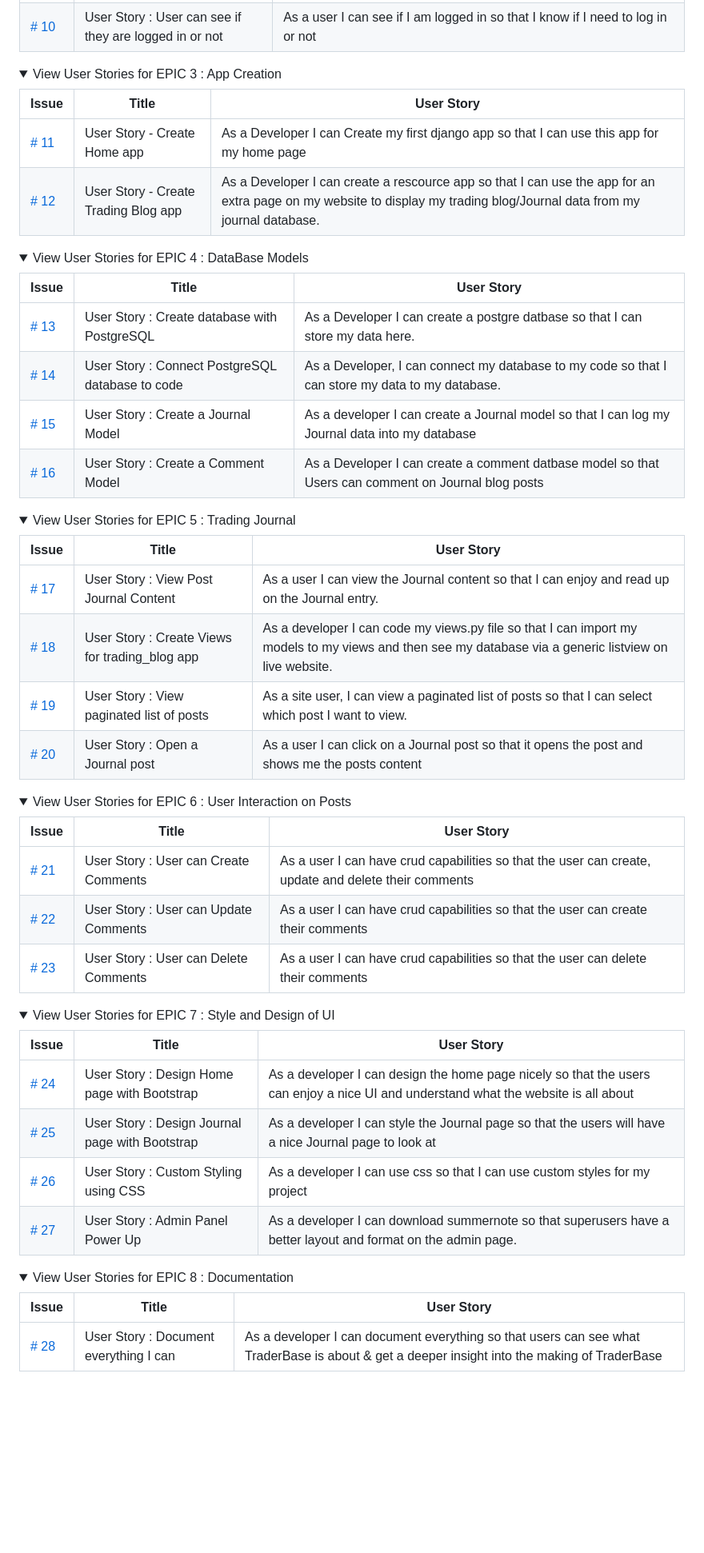
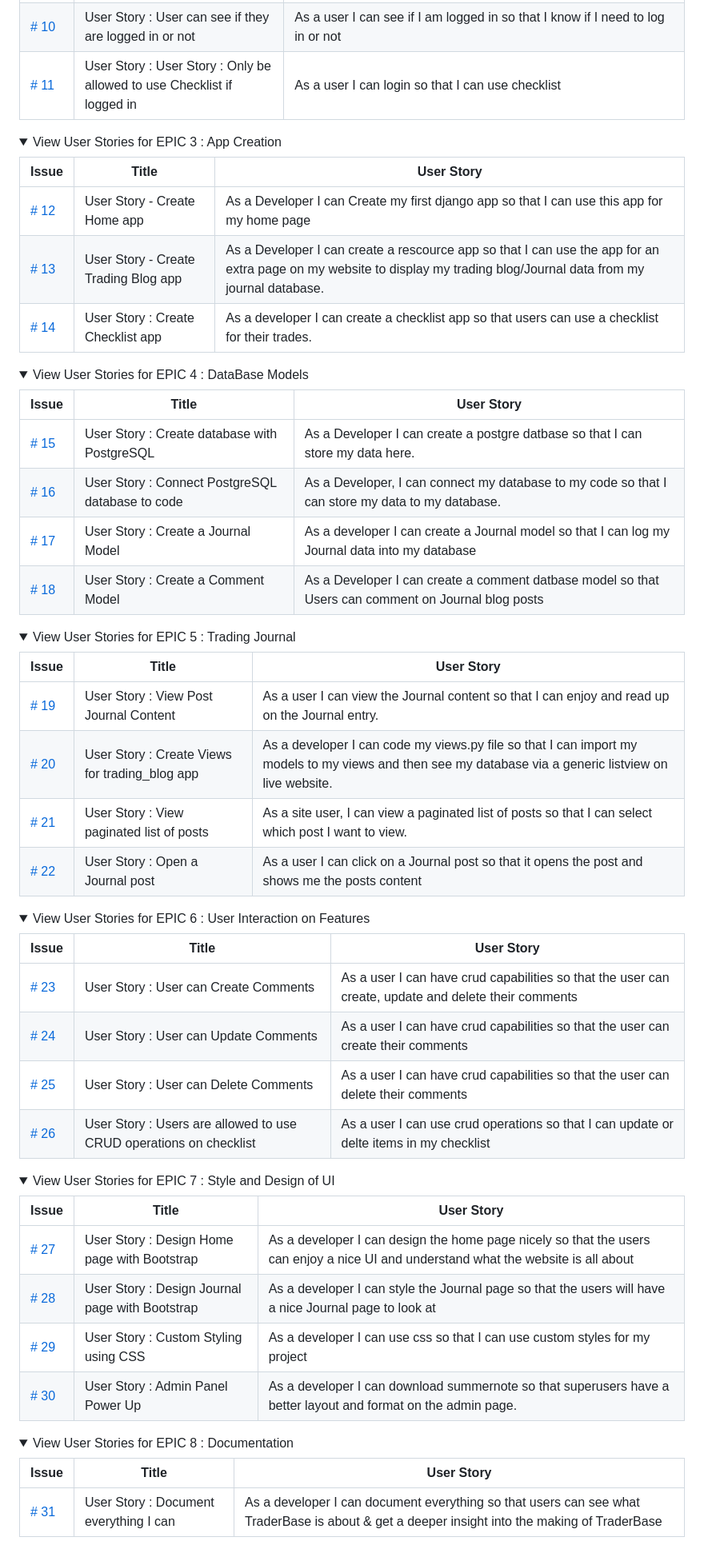
Before and after one commit to BreakellrZ/trader_base, a Markdown page: README.md, the part around the change printed below. Shown: that part at 80% size. Rendered like a GitHub page; folded sections open; blank space fills up the shorter version.

Commit message:
Update readme, added in checklist tests and wireframes, plus new checklist user stories

```diff
--- a/README.md
+++ b/README.md
@@ -88,6 +89,7 @@ View User Stories for EPIC 2 : User Authorization and Authentication
 | [# 8](https://github.com/BreakellrZ/trader_base/issues/21) | User Story - Create Superuser |  As a developer, I can create a superuser so that I can control and view my database. |
 | [# 9](https://github.com/BreakellrZ/trader_base/issues/35) | User Story - Journal page can only be seen if user is logged in |  As a developer I can  make it so users only see the Journal page if they sign up  so that it gets people to sign up and gets them to comment on journal posts |
 | [# 10](https://github.com/BreakellrZ/trader_base/issues/34) | User Story : User can see if they are logged in or not |  As a user I can see if I am logged in so that I know if I need to log in or not |
+| [# 11](https://github.com/BreakellrZ/trader_base/issues/42) | User Story : User Story : Only be allowed to use Checklist if logged in |  As a user I can login so that I can use checklist |
 
 </details>
 
@@ -98,8 +100,10 @@ View User Stories for EPIC 3 : App Creation
 
 | Issue                                                               | Title                                  | User Story                                                                                                                 |
 | ------------------------------------------------------------------- | -------------------------------------- | -------------------------------------------------------------------------------------------------------------------------- |
-| [# 11](https://github.com/BreakellrZ/trader_base/issues/14) | User Story - Create Home app | As a Developer I can Create my first django app so that I can use this app for my home page     |
-| [# 12](https://github.com/BreakellrZ/trader_base/issues/16) | User Story - Create Trading Blog app | As a Developer I can create a rescource app so that I can use the app for an extra page on my website to display my trading blog/Journal data from my journal database. |
+| [# 12](https://github.com/BreakellrZ/trader_base/issues/14) | User Story - Create Home app | As a Developer I can Create my first django app so that I can use this app for my home page     |
+| [# 13](https://github.com/BreakellrZ/trader_base/issues/16) | User Story - Create Trading Blog app | As a Developer I can create a rescource app so that I can use the app for an extra page on my website to display my trading blog/Journal data from my journal database. |
+| [# 14](https://github.com/BreakellrZ/trader_base/issues/41) |  User Story : Create Checklist app| As a developer I can create a checklist app so that users can use a checklist for their trades. |
+
 
 </details>
 
@@ -111,10 +115,10 @@ View User Stories for EPIC 4 : DataBase Models
 
 | Issue                                                               | Title                                  | User Story                                                                                                                 |
 | ------------------------------------------------------------------- | -------------------------------------- | -------------------------------------------------------------------------------------------------------------------------- |
-| [# 13](https://github.com/BreakellrZ/trader_base/issues/19) | User Story : Create database with PostgreSQL | As a Developer I can create a postgre datbase so that I can store my data here.     |
-| [# 14](https://github.com/BreakellrZ/trader_base/issues/20) |User Story : Connect PostgreSQL database to code | As a Developer, I can connect my database to my code so that I can store my data to my database. |
-| [# 15](https://github.com/BreakellrZ/trader_base/issues/23) | User Story : Create a Journal Model| As a developer I can create a Journal model so that I can log my Journal data into my database |
-| [# 16](https://github.com/BreakellrZ/trader_base/issues/24) | User Story : Create a Comment Model| As a Developer I can create a comment datbase model so that Users can comment on Journal blog posts |
+| [# 15](https://github.com/BreakellrZ/trader_base/issues/19) | User Story : Create database with PostgreSQL | As a Developer I can create a postgre datbase so that I can store my data here.     |
+| [# 16](https://github.com/BreakellrZ/trader_base/issues/20) |User Story : Connect PostgreSQL database to code | As a Developer, I can connect my database to my code so that I can store my data to my database. |
+| [# 17](https://github.com/BreakellrZ/trader_base/issues/23) | User Story : Create a Journal Model| As a developer I can create a Journal model so that I can log my Journal data into my database |
+| [# 18](https://github.com/BreakellrZ/trader_base/issues/24) | User Story : Create a Comment Model| As a Developer I can create a comment datbase model so that Users can comment on Journal blog posts |
 
 </details>
 
@@ -125,23 +129,24 @@ View User Stories for EPIC 5 : Trading Journal
 
 | Issue                                                               | Title                                  | User Story                                                                                                                 |
 | ------------------------------------------------------------------- | -------------------------------------- | -------------------------------------------------------------------------------------------------------------------------- |
-| [# 17](https://github.com/BreakellrZ/trader_base/issues/32) | User Story : View Post Journal Content | As a user I can view the Journal content so that I can enjoy and read up on the Journal entry. |
-| [# 18](https://github.com/BreakellrZ/trader_base/issues/25) | User Story : Create Views for trading_blog app| As a developer I can code my views.py file so that I can import my models to my views and then see my database via a generic listview on live website. |
-| [# 19](https://github.com/BreakellrZ/trader_base/issues/18) | User Story : View paginated list of posts| As a site user, I can view a paginated list of posts so that I can select which post I want to view. |
-| [# 20](https://github.com/BreakellrZ/trader_base/issues/29) | User Story : Open a Journal post| As a user I can click on a Journal post so that it opens the post and shows me the posts content |
+| [# 19](https://github.com/BreakellrZ/trader_base/issues/32) | User Story : View Post Journal Content | As a user I can view the Journal content so that I can enjoy and read up on the Journal entry. |
+| [# 20](https://github.com/BreakellrZ/trader_base/issues/25) | User Story : Create Views for trading_blog app| As a developer I can code my views.py file so that I can import my models to my views and then see my database via a generic listview on live website. |
+| [# 21](https://github.com/BreakellrZ/trader_base/issues/18) | User Story : View paginated list of posts| As a site user, I can view a paginated list of posts so that I can select which post I want to view. |
+| [# 22](https://github.com/BreakellrZ/trader_base/issues/29) | User Story : Open a Journal post| As a user I can click on a Journal post so that it opens the post and shows me the posts content |
 
 </details>
 
 <details>
 <summary>
-View User Stories for EPIC 6 : User Interaction on Posts
+View User Stories for EPIC 6 : User Interaction on Features
 </summary>
 
 | Issue                                                               | Title                                  | User Story                                                                                                                 |
 | ------------------------------------------------------------------- | -------------------------------------- | -------------------------------------------------------------------------------------------------------------------------- |
-| [# 21](https://github.com/BreakellrZ/trader_base/issues/33) | User Story : User can Create Comments  | As a user I can have crud capabilities so that the user can create, update and delete their comments |
-| [# 22](https://github.com/BreakellrZ/trader_base/issues/38) | User Story : User can Update Comments | As a user I can have crud capabilities so that the user can create their comments |
-| [# 23](https://github.com/BreakellrZ/trader_base/issues/39) | User Story : User can Delete Comments | As a user I can have crud capabilities so that the user can delete their comments |
+| [# 23](https://github.com/BreakellrZ/trader_base/issues/33) | User Story : User can Create Comments  | As a user I can have crud capabilities so that the user can create, update and delete their comments |
+| [# 24](https://github.com/BreakellrZ/trader_base/issues/38) | User Story : User can Update Comments | As a user I can have crud capabilities so that the user can create their comments |
+| [# 25](https://github.com/BreakellrZ/trader_base/issues/39) | User Story : User can Delete Comments | As a user I can have crud capabilities so that the user can delete their comments |
+| [# 26](https://github.com/BreakellrZ/trader_base/issues/43) | User Story : Users are allowed to use CRUD operations on checklist | As a user I can use crud operations so that I can update or delte items in my checklist|
 
 </details>
 
@@ -152,10 +157,10 @@ View User Stories for EPIC 7 : Style and Design of UI
 
 | Issue                                                               | Title                                  | User Story                                                                                                                 |
 | ------------------------------------------------------------------- | -------------------------------------- | -------------------------------------------------------------------------------------------------------------------------- |
-| [# 24](https://github.com/BreakellrZ/trader_base/issues/27) | User Story : Design Home page with Bootstrap | As a developer I can design the home page nicely so that the users can enjoy a nice UI and understand what the website is all about |
-| [# 25](https://github.com/BreakellrZ/trader_base/issues/28) | User Story : Design Journal page with Bootstrap|As a developer I can style the Journal page so that the users will have a nice Journal page to look at |
-| [# 26](https://github.com/BreakellrZ/trader_base/issues/37) | User Story : Custom Styling using CSS | As a developer I can use css so that I can use custom styles for my project |
-| [# 27](https://github.com/BreakellrZ/trader_base/issues/26) | User Story : Admin Panel Power Up | As a developer I can download summernote so that superusers have a better layout and format on the admin page. |
+| [# 27](https://github.com/BreakellrZ/trader_base/issues/27) | User Story : Design Home page with Bootstrap | As a developer I can design the home page nicely so that the users can enjoy a nice UI and understand what the website is all about |
+| [# 28](https://github.com/BreakellrZ/trader_base/issues/28) | User Story : Design Journal page with Bootstrap|As a developer I can style the Journal page so that the users will have a nice Journal page to look at |
+| [# 29](https://github.com/BreakellrZ/trader_base/issues/37) | User Story : Custom Styling using CSS | As a developer I can use css so that I can use custom styles for my project |
+| [# 30](https://github.com/BreakellrZ/trader_base/issues/26) | User Story : Admin Panel Power Up | As a developer I can download summernote so that superusers have a better layout and format on the admin page. |
 
 </details>
 
@@ -166,7 +171,7 @@ View User Stories for EPIC 8 : Documentation
 
 | Issue                                                               | Title                                  | User Story                                                                                                                 |
 | ------------------------------------------------------------------- | -------------------------------------- | -------------------------------------------------------------------------------------------------------------------------- |
-| [# 28](https://github.com/BreakellrZ/trader_base/issues/40) | User Story : Document everything I can | As a developer I can document everything so that users can see what TraderBase is about & get a deeper insight into the making of TraderBase |
+| [# 31](https://github.com/BreakellrZ/trader_base/issues/40) | User Story : Document everything I can | As a developer I can document everything so that users can see what TraderBase is about & get a deeper insight into the making of TraderBase |
 
 </details>
 
```
Also changed, not shown: other parts of README.md (+17 -4 lines), documentation/checklist.png (added), documentation/checklist_phone.png (added).
